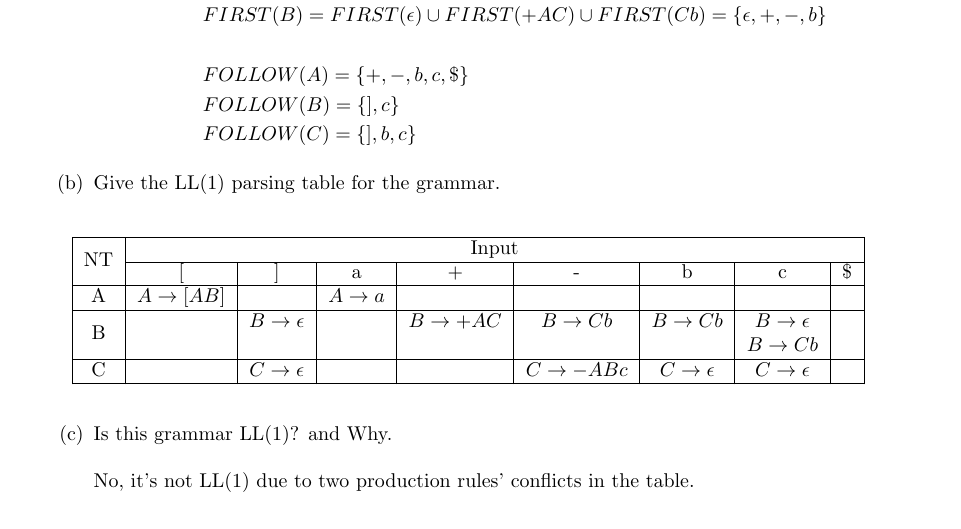
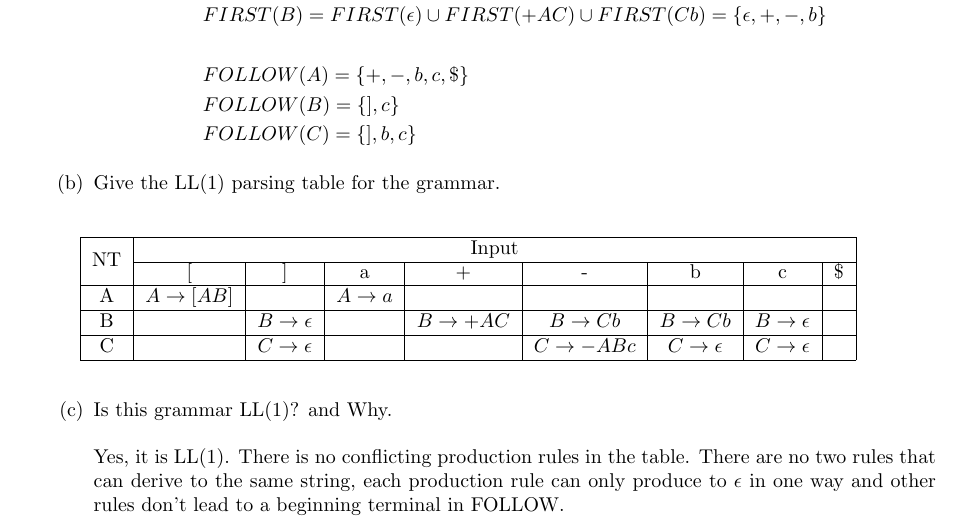
Before and after one commit to DataCorrupted/compiler_hw, a LaTeX document (WA2.tex): part of page 4 of 8, cut so that both start at the same text. Compiled offline with pdfLaTeX.

Commit message:
fixed a huge problem in 4
Signed-off-by: Peter Rong <PeterRong96@gmail.com>

```diff
--- a/WA2.tex
+++ b/WA2.tex
@@ -220,14 +220,13 @@ C & \rightarrow & \epsilon \mid -ABc
 		\multirow{2}{*}{NT} & \multicolumn{8}{c|}{Input} \\ \cline{2-9}
 		                    &  [ & ] & a & + & - & b & c & $\$$\\ \hline
 		A                   &  $A\rightarrow [AB]$ &   & $A\rightarrow a$ &   &   &   &   & \\ \hline
-		\multirow{2}{*}{B}  &    & $B\rightarrow \epsilon$ &   & $B\rightarrow +AC$ & $B\rightarrow Cb$ & $B\rightarrow Cb$ & $B\rightarrow \epsilon$& \\
-							&    & & & & & & $B\rightarrow Cb$ & \\\hline
+		B  &    & $B\rightarrow \epsilon$ &   & $B\rightarrow +AC$ & $B\rightarrow Cb$ & $B\rightarrow Cb$ & $B\rightarrow \epsilon$& \\  \hline
 		C                   &    & $C\rightarrow \epsilon$ &   &   & $C\rightarrow -ABc$ & $C\rightarrow \epsilon$ & $C\rightarrow \epsilon$ & \\ \hline
 		\end{tabular}
 	\end{table}
 
   \item Is this grammar LL(1)? and Why. \\ \\
-  		No, it's not LL(1) due to two production rules' conflicts in the table.
+  		Yes, it is LL(1). There is no conflicting production rules in the table. There are no two rules that can derive to the same string, each production rule can only produce to $\epsilon$ in one way and other rules don't lead to a beginning terminal in FOLLOW.\\
 \end{enumerate}
 \newpage
 \item \pts{$8$}  Using the context-free grammar for Cool given in Section 11 of the Cool
```
